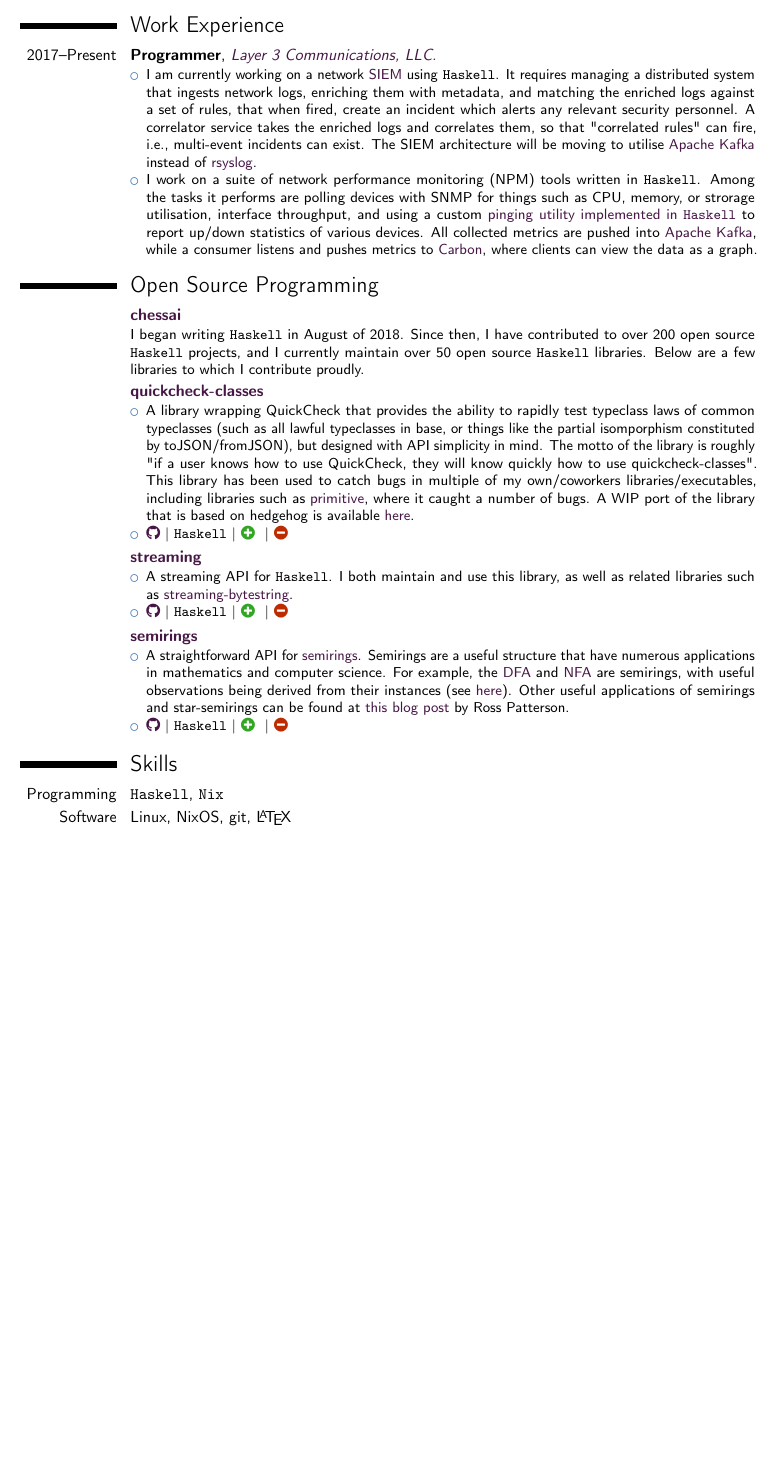
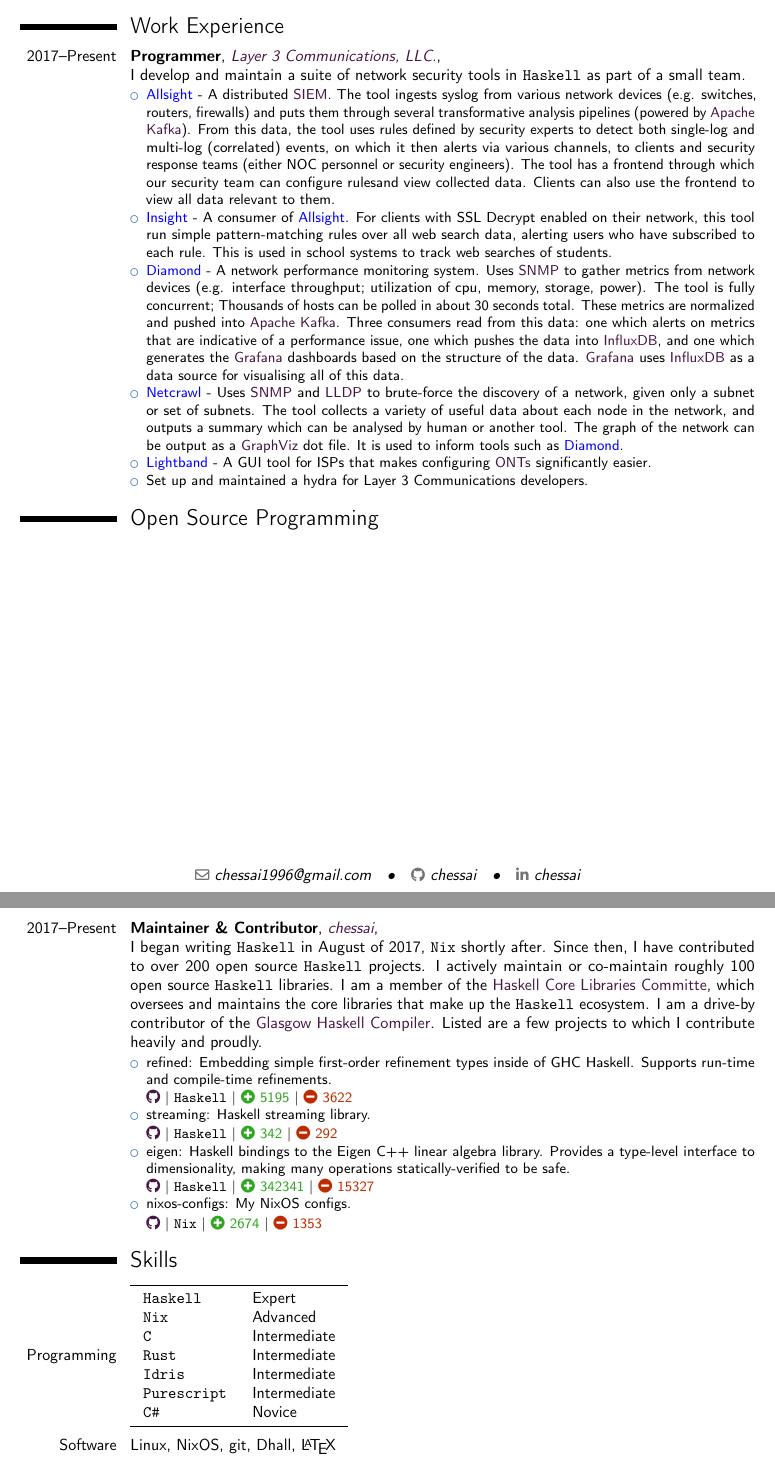
Before and after one commit to chessai/resume, a LaTeX CV (resume.tex): part of the page before the commit and two parts of pages 1 and 2 of 2 after it, the two joined at a grey line, cut so that both start at the same text, the shorter picture padded with empty space. Compiled offline with pdfLaTeX.

Commit message:
update resume

```diff
--- a/resume.tex
+++ b/resume.tex
@@ -50,6 +50,11 @@
 % extra packages
 \usepackage{booktabs}
 
+% patch moderncv's \cventry to not include a '.' at the end of its args
+% see https://tex.stackexchange.com/questions/241093/moderncv-cventry-remove-dots-at-the-end-of-line
+\usepackage{xpatch}
+\xpatchcmd{\cventry}{.\strut}{\strut}{}{}
+
 % if you want to change the width of the column with the dates
 %%\setlength{\hintscolumnwidth}{3cm}
 
@@ -58,10 +63,11 @@
 
 \name{Daniel}{Cartwright}
 \email{chessai1996@gmail.com}
-\homepage{chessai.me}
+%\homepage{chessai.me} # nothing there, currently
 \social[github]{chessai}
 \social[linkedin]{chessai}
 
+% TODO: make this open in new tab, somehow
 \newcommand{\wlink}[2]{\textcolor[HTML]{461645}{\href{#1}{#2}}}
 
 \newcommand{\nixpkg}[2]{%
@@ -92,6 +98,8 @@
 }
 
 \newcommand{\lang}[1]{\texttt{#1}}
+\newcommand{\langskill}[2]{\href{https://en.wikipedia.org/wiki/#1_(programming_language)}{\lang{#2}}}
+\newcommand{\lstable}[3]{\langskill{#1}{#2} & #3 \\}
 
 \newcommand{\course}[2]{\texttt{#1 #2}}
 \newcommand{\credit}[0]{$\star$}
@@ -105,82 +113,63 @@
 
 \section{Work Experience}
 \cventry{2017--Present}
-        {Programmer}
-        {\wlink{https://www.layer3com.com}{Layer 3 Communications, LLC.}}
-        {}{}
-        {
+  {Programmer}
+  {\wlink{https://layer3com.com}{Layer 3 Communications, LLC.}}
+  {\newline I develop and maintain a suite of network security tools in \lang{Haskell} as part of a small team.
+  }
+  {}
+  {
 \begin{itemize}
-\item I am currently working on a network \wlink{https://en.wikipedia.org/wiki/Security_information_and_event_management}{SIEM} using \lang{Haskell}. It requires managing a distributed system that ingests network logs, enriching them with metadata, and matching the enriched logs against a set of rules, that when fired, create an incident which alerts any relevant security personnel. A correlator service takes the enriched logs and correlates them, so that "correlated rules" can fire, i.e., multi-event incidents can exist. The SIEM architecture will be moving to utilise \wlink{https://kafka.apache.org/}{Apache Kafka} instead of \wlink{https://www.rsyslog.com/}{rsyslog}.
-\item I work on a suite of network performance monitoring (NPM) tools written in \lang{Haskell}. Among the tasks it performs are polling devices with SNMP for things such as CPU, memory, or strorage utilisation, interface throughput, and using a custom \wlink{https://github.com/andrewthad/ping}{pinging utility implemented in \lang{Haskell}} to report up/down statistics of various devices. All collected metrics are pushed into \wlink{https://kafka.apache.org/}{Apache Kafka}, while a consumer listens and pushes metrics to \wlink{https://graphiteapp.org/}{Carbon}, where clients can view the data as a graph.
+  \item \textcolor{blue}{Allsight} - A distributed \wlink{https://en.wikipedia.org/wiki/Security_information_and_event_management}{SIEM}. The tool ingests syslog from various network devices (e.g. switches, routers, firewalls) and puts them through several transformative analysis pipelines (powered by \wlink{https://kafka.apache.org/}{Apache Kafka}). From this data, the tool uses rules defined by security experts to detect both single-log and multi-log (correlated) events, on which it then alerts via various channels, to clients and security response teams (either NOC personnel or security engineers). The tool has a frontend through which our security team can configure rulesand view collected data. Clients can also use the frontend to view all data relevant to them.
+  \item \textcolor{blue}{Insight} - A consumer of \textcolor{blue}{Allsight}. For clients with SSL Decrypt enabled on their network, this tool run simple pattern-matching rules over all web search data, alerting users who have subscribed to each rule. This is used in school systems to track web searches of students.
+  \item \textcolor{blue}{Diamond} - A network performance monitoring system. Uses \wlink{https://en.wikipedia.org/wiki/Simple_Network_Management_Protocol}{SNMP} to gather metrics from network devices (e.g. interface throughput; utilization of cpu, memory, storage, power). The tool is fully concurrent; Thousands of hosts can be polled in about 30 seconds total. These metrics are normalized and pushed into \wlink{https://kafka.apache.org/}{Apache Kafka}. Three consumers read from this data: one which alerts on metrics that are indicative of a performance issue, one which pushes the data into \wlink{https://www.influxdata.com/}{InfluxDB}, and one which generates the \wlink{https://grafana.com/}{Grafana} dashboards based on the structure of the data. \wlink{https://grafana.com/}{Grafana} uses \wlink{https://www.influxdata.com/}{InfluxDB} as a data source for visualising all of this data.
+  \item \textcolor{blue}{Netcrawl} - Uses \wlink{https://en.wikipedia.org/wiki/Simple_Network_Management_Protocol}{SNMP} and \wlink{https://en.wikipedia.org/wiki/Link_Layer_Discovery_Protocol}{LLDP} to brute-force the discovery of a network, given only a subnet or set of subnets. The tool collects a variety of useful data about each node in the network, and outputs a summary which can be analysed by human or another tool. The graph of the network can be output as a \wlink{http://www.graphviz.org/}{GraphViz} dot file. It is used to inform tools such as \textcolor{blue}{Diamond}.
+  \item \textcolor{blue}{Lightband} - A GUI tool for ISPs that makes configuring \wlink{https://en.wikipedia.org/wiki/Network_interface_device\#Optical_network_terminals}{ONTs} significantly easier.
+  \item Set up and maintained a hydra for Layer 3 Communications developers.
 \end{itemize}
 }
 
 %\vspace{0.6em}
 
 \section{Open Source Programming}
-\cventry{}
-        {\wlink{https://github.com/chessai}{chessai}}
-        {}{}{}
-        {
-I began writing \lang{Haskell} in August of 2018. Since then, I have contributed to over 200 open source \lang{Haskell} projects, and I currently maintain over 50 open source \lang{Haskell} libraries. Below are a few libraries to which I contribute proudly.
-}
-
-\cventry{}
-        {\wlink{https://github.com/andrewthad/quickcheck-classes}{quickcheck-classes}}
-        {}{}{}
-        {
+\cventry{2017--Present}
+  {Maintainer \& Contributor}
+  {\wlink{https://github.com/chessai}{chessai}}
+  {\newline I began writing \lang{Haskell} in August of 2017, \lang{Nix} shortly after. Since then, I have contributed to over 200 open source \lang{Haskell} projects. I actively maintain or co-maintain roughly 100 open source \lang{Haskell} libraries. I am a member of the \wlink{https://wiki.haskell.org/Core_Libraries_Committee}{Haskell Core Libraries Committe}, which oversees and maintains the core libraries that make up the \lang{Haskell} ecosystem. I am a drive-by contributor of the \wlink{https://www.haskell.org/ghc/}{Glasgow Haskell Compiler}. Listed are a few projects to which I contribute heavily and proudly.
+  }
+  {}
+  {
 \begin{itemize}
-\item A library wrapping QuickCheck that provides the ability to rapidly test typeclass laws of common typeclasses (such as all lawful typeclasses in base, or things like the partial isomporphism constituted by toJSON/fromJSON), but designed with API simplicity in mind. The motto of the library is roughly "if a user knows how to use QuickCheck, they will know quickly how to use quickcheck-classes". This library has been used to catch bugs in multiple of my own/coworkers libraries/executables, including libraries such as \wlink{https://github.com/haskell/primitive}{primitive}, where it caught a number of bugs. A WIP port of the library that is based on hedgehog is available \wlink{https://github.com/chessai/hedgehog-classes}{here}.
-\item \ghub{Haskell}{andrewthad/quickcheck-classes}{}{}
-\end{itemize}
-}
-
-%\cventry{}
-%        {\wlink{https://github.com/nikita-volkov/refined}{refined}}
-%        {}{}{}
-%        {
-%\begin{itemize}
-%\item Simple refinement types inside of GHC Haskell, with a straightforward, lightweight API.
-%\item \ghub{Haskell}{nikita-volkov/refined}{}{}
-%\end{itemize}
-%}
-
-\cventry{}
-        {\wlink{https://github.com/haskell-streaming/streaming}{streaming}}
-        {}{}{}
-        {
-\begin{itemize}
-\item A streaming API for \lang{Haskell}. I both maintain and use this library, as well as related libraries such as \wlink{https://github.com/haskell-streaming/streaming-bytestring}{streaming-bytestring}.
-\item \ghub{Haskell}{haskell-streaming/streaming}{}{}
-\end{itemize}
-}
-
-\cventry{}
-        {\wlink{https://github.com/chessai/semirings}{semirings}}
-        {}{}{}
-        {
-\begin{itemize}
-\item A straightforward API for \wlink{https://en.wikipedia.org/wiki/Semiring}{semirings}. Semirings are a useful structure that have numerous applications in mathematics and computer science. For example, the \wlink{https://en.wikipedia.org/wiki/Deterministic_finite_automaton}{DFA} and \wlink{https://en.wikipedia.org/wiki/Nondeterministic_finite_automaton}{NFA} are semirings, with useful observations being derived from their instances (see \wlink{https://github.com/andrewthad/automata/blob/c7936f3705bf9b330c42f62d0350037ecad611dd/src/Automata/Internal.hs##L427-L439}{here}). Other useful applications of semirings and star-semirings can be found at \wlink{http://r6.ca/blog/20110808T035622Z.html}{this blog post} by Ross Patterson.
-\item \ghub{Haskell}{chessai/semirings}{}{}
+  \item refined: Embedding simple first-order refinement types inside of GHC Haskell. Supports run-time and compile-time refinements. \newline \ghub{Haskell}{chessai/refined}{5195}{3622}
+  \item streaming: Haskell streaming library. \newline \ghub{Haskell}{haskell-streaming/streaming}{342}{292}
+  %\item hedgehog-classes: Testing library for rapid typeclass law property testing using \wlink{https://hedgehog.qa/}{Hedgehog}. \newline \ghub{Haskell}{chessai/hedgehog-classes}{9354}{2380}
+  \item eigen: Haskell bindings to the Eigen C++ linear algebra library. Provides a type-level interface to dimensionality, making many operations statically-verified to be safe. \newline \ghub{Haskell}{chessai/eigen}{342341}{15327}
+  \item nixos-configs: My NixOS configs. \newline \ghub{Nix}{chessai/nixos-configs}{2674}{1353}
+  %\item rotera: A high-performance, persisted rotating queue. \newline \ghub{Haskell}{andrewthad/rotera}{1431}{330}
 \end{itemize}
 }
 
 \section{Skills}
-\cvitem{Programming}{%
-  \href{https://en.wikipedia.org/wiki/Haskell_(programming_language)}{\lang{Haskell}}, %
-  \href{https://en.wikipedia.org/wiki/Nix_package_manager}{\lang{Nix}} %
-  % \href{https://en.wikipedia.org/wiki/Agda_(programming_language)}{\lang{Agda}}, %
-  % \href{https://en.wikipedia.org/wiki/Rust_(programming_language)}{\lang{Rust}}, %
-  % \href{https://en.wikipedia.org/wiki/C_(programming_language)}{\lang{C}}, %
-  % \href{https://en.wikipedia.org/wiki/C++}{\lang{C++}}, %
-  % \href{https://en.wikipedia.org/wiki/Java_(programming_language)}{\lang{Java}}, %
-  % \href{https://en.wikipedia.org/wiki/OCaml}{\lang{OCaml}}, %
-  % \href{https://en.wikipedia.org/wiki/Python_(programming_language)}{\lang{Python}}%
+\cvitem{Programming}{
+  \setlength{\tabcolsep}{8pt}
+  \begin{tabular}{l l}
+    \midrule
+    \lstable{Haskell}{Haskell}{Expert}
+    \href{https://en.wikipedia.org/wiki/Nix_package_manager}{\lang{Nix}} & Advanced \\
+    \lstable{C}{C}{Intermediate}
+    \lstable{Rust}{Rust}{Intermediate}
+    \lstable{Idris}{Idris}{Intermediate}
+    \lstable{Purescript}{Purescript}{Intermediate}
+    \lstable{C_Sharp}{C\#}{Novice}
+    \midrule
+  \end{tabular}
 }
-\cvitem{Software}{%
+
+\cvitem{Software}{
   \href{https://en.wikipedia.org/wiki/Linux}{Linux}, %
   \href{https://nixos.org}{NixOS}, %
   \href{https://git-scm.com}{git}, %
+  \href{https://dhall-lang.org/}{Dhall}, %
   \href{https://www.latex-project.org}{\LaTeX} %
 }
 
```
